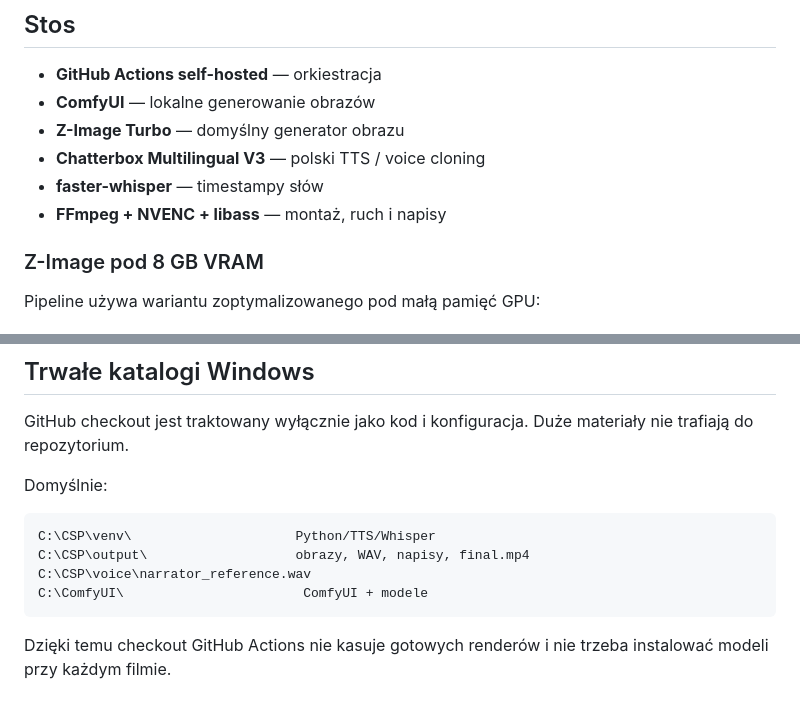
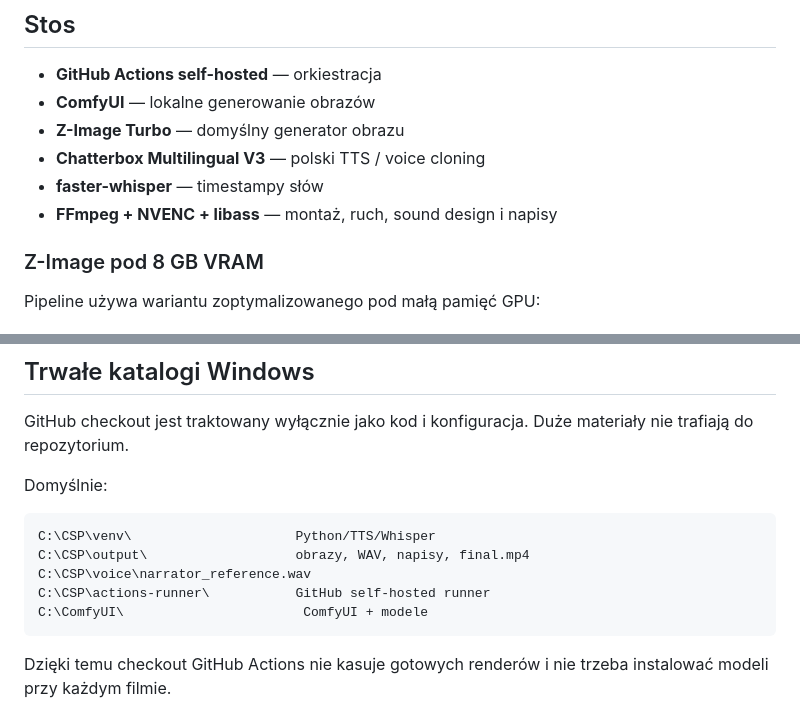
Before and after one commit to Markus300i/Youtube, a Markdown page: README.md, 2 parts joined by grey strips. Drawn GitHub-style.

````diff
--- a/README.md
+++ b/README.md
@@ -25,7 +25,7 @@ Podstawowa wersja nie wymaga płatnych API. Obliczenia wykonuje komputer produkc
 - **Z-Image Turbo** — domyślny generator obrazu
 - **Chatterbox Multilingual V3** — polski TTS / voice cloning
 - **faster-whisper** — timestampy słów
-- **FFmpeg + NVENC + libass** — montaż, ruch i napisy
+- **FFmpeg + NVENC + libass** — montaż, ruch, sound design i napisy
 
 ### Z-Image pod 8 GB VRAM
 
@@ -47,6 +47,7 @@ Domyślnie:
 C:\CSP\venv\                     Python/TTS/Whisper
 C:\CSP\output\                   obrazy, WAV, napisy, final.mp4
 C:\CSP\voice\narrator_reference.wav
+C:\CSP\actions-runner\           GitHub self-hosted runner
 C:\ComfyUI\                       ComfyUI + modele
 ```
 
````
Also changed, not shown: other parts of README.md (+30 -5 lines).
